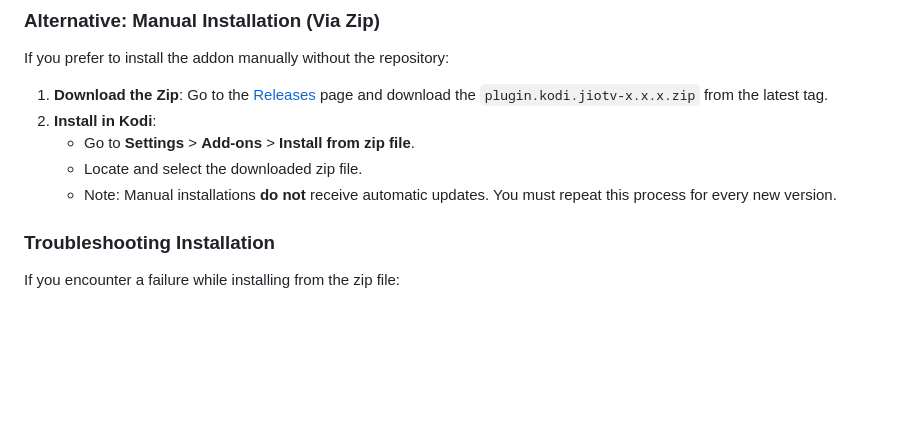
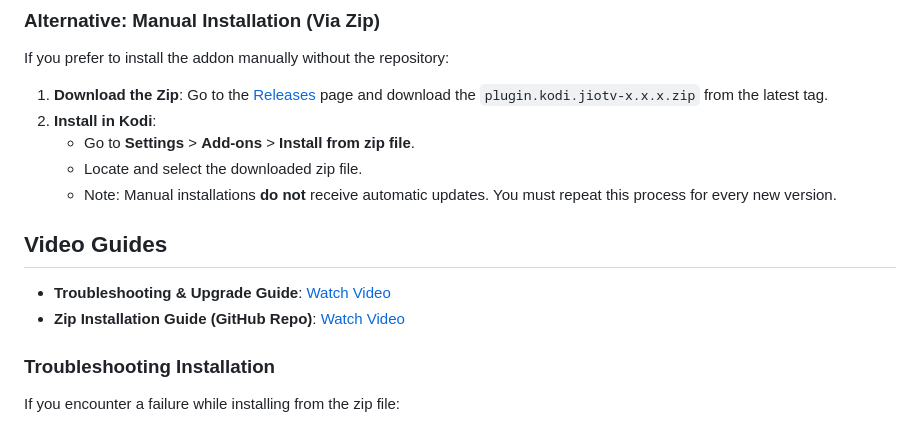
Before and after one commit to dineshintry/plugin.kodi.jiotv, a Markdown page: README.md, the part around the change. Rendered like a GitHub page; blank space fills up the shorter version.

Commit message:
Docs: Add help video guides to README

```diff
--- a/README.md
+++ b/README.md
@@ -41,6 +41,11 @@ If you prefer to install the addon manually without the repository:
    - Go to **Settings** > **Add-ons** > **Install from zip file**.
    - Locate and select the downloaded zip file.
    - Note: Manual installations **do not** receive automatic updates. You must repeat this process for every new version.
+
+## Video Guides
+
+- **Troubleshooting & Upgrade Guide**: [Watch Video](https://youtu.be/S2B6uM9G_zY)
+- **Zip Installation Guide (GitHub Repo)**: [Watch Video](https://www.youtube.com/watch?v=_HSdOhaN3Uo)
 
 ### Troubleshooting Installation
 If you encounter a failure while installing from the zip file:
```
